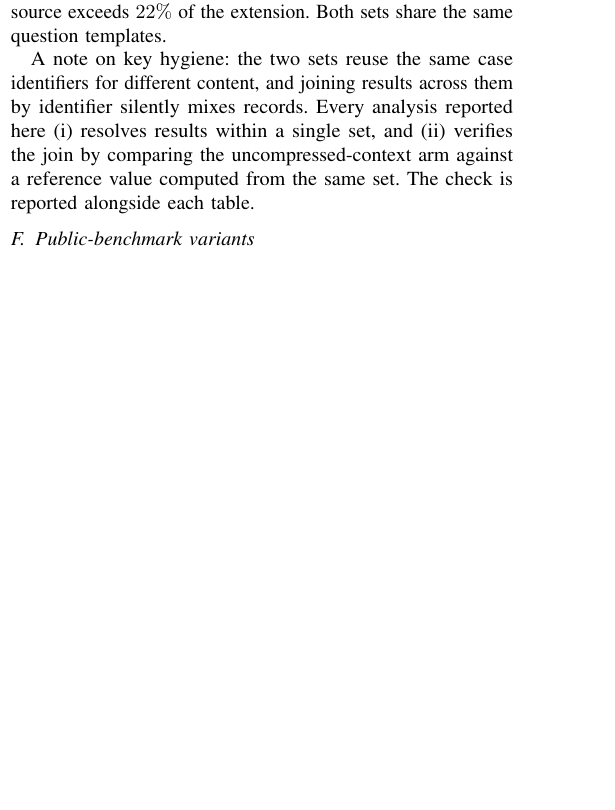
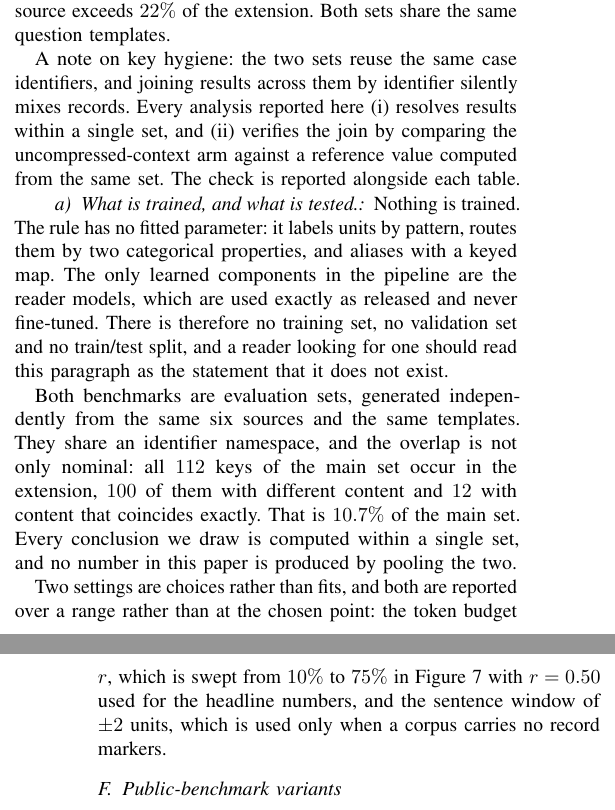
Before and after one commit to firesaku/PrivTrim-IoT, a LaTeX paper (paper/main.tex, which reads paper/sections/05_benchmark.tex): part of one column of page 9 of 25 before the commit and two parts of the columns of pages 9 and 10 of 25 after it, the two joined at a grey line, cut so that both start at the same text, the shorter picture padded with empty space. Compiled offline with pdfLaTeX.

Commit message:
docs(benchmark): state what is trained and what is tested, and disclose the overlap
Asked whether the paper explains its training and test sets, the answer was no. "Training-free"
appears three times, but nowhere does the paper say in one place that there is no training set,
what the evaluation sets are, or how the two benchmarks relate to each other.

Verifying the relationship before writing it down turned up something the old text got wrong. It
said the two sets "reuse the same case identifiers for different content". In fact:

  all 112 main-set keys occur in the extension
  100 of them carry different content
  12 carry content that coincides exactly

So the overlap is not only nominal: 10.7% of the main set is literally the same cases. The
sentence now says so, and the new paragraph states the rest:

- nothing is fitted; the only learned components are the readers, used as released, never
  fine-tuned, hence no training set, no validation set and no split;
- both benchmarks are evaluation sets, generated independently, and no number pools the two;
- the two settings that are choices rather than fits (budget r, sentence window) are reported over
  a range rather than at the chosen point, with the relevant figure cited.

This is the paragraph a reviewer's first question will land on, and it is better to answer it in
Section V than in a rebuttal.

```diff
--- a/paper/sections/05_benchmark.tex
+++ b/paper/sections/05_benchmark.tex
@@ -85,11 +85,28 @@ an order-of-magnitude increase in size and a different source mix. The six sourc
 $426$, $600$, $312$, $490$, $300$ and $600$ cases respectively, so no single source exceeds
 $22\%$ of the extension. Both sets share the same question templates.
 
-A note on key hygiene: the two sets reuse the same case identifiers for different content,
-and joining results across them by identifier silently mixes records. Every analysis
-reported here (i) resolves results within a single set, and (ii) verifies the join by
-comparing the uncompressed-context arm against a reference value computed from the same set.
-The check is reported alongside each table.
+A note on key hygiene: the two sets reuse the same case identifiers, and joining results across
+them by identifier silently mixes records. Every analysis reported here (i) resolves results
+within a single set, and (ii) verifies the join by comparing the uncompressed-context arm against
+a reference value computed from the same set. The check is reported alongside each table.
+
+\paragraph{What is trained, and what is tested.}
+Nothing is trained. The rule has no fitted parameter: it labels units by pattern, routes them by
+two categorical properties, and aliases with a keyed map. The only learned components in the
+pipeline are the reader models, which are used exactly as released and never fine-tuned. There is
+therefore no training set, no validation set and no train/test split, and a reader looking for one
+should read this paragraph as the statement that it does not exist.
+
+Both benchmarks are evaluation sets, generated independently from the same six sources and the
+same templates. They share an identifier namespace, and the overlap is not only nominal: all $112$
+keys of the main set occur in the extension, $100$ of them with different content and $12$ with
+content that coincides exactly. That is $10.7\%$ of the main set. Every conclusion we draw is
+computed within a single set, and no number in this paper is produced by pooling the two.
+
+Two settings are choices rather than fits, and both are reported over a range rather than at the
+chosen point: the token budget $r$, which is swept from $10\%$ to $75\%$ in
+Figure~\ref{fig:budget} with $r=0.50$ used for the headline numbers, and the sentence window of
+$\pm2$ units, which is used only when a corpus carries no record markers.
 
 \subsection{Public-benchmark variants}
 
```
Also changed, not shown: paper/main.pdf.
